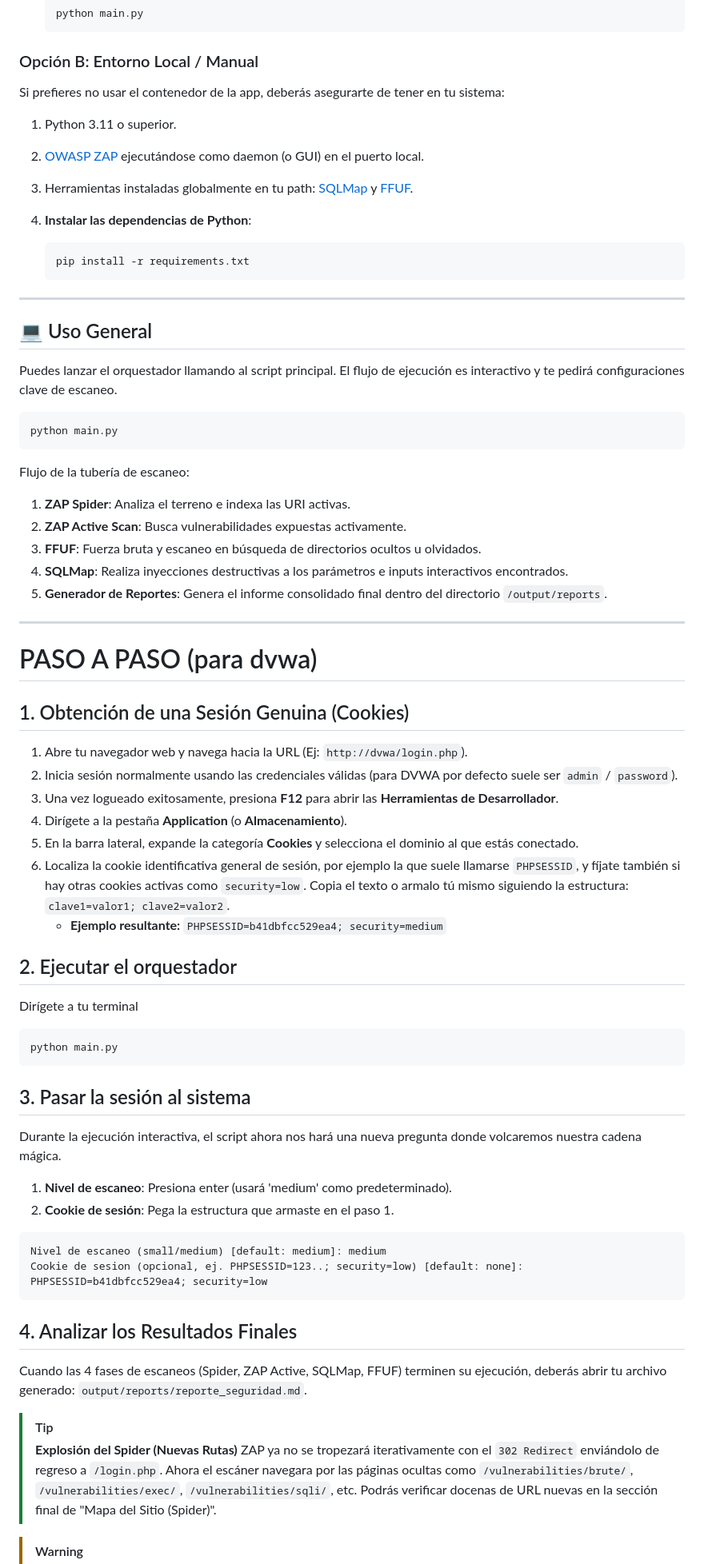
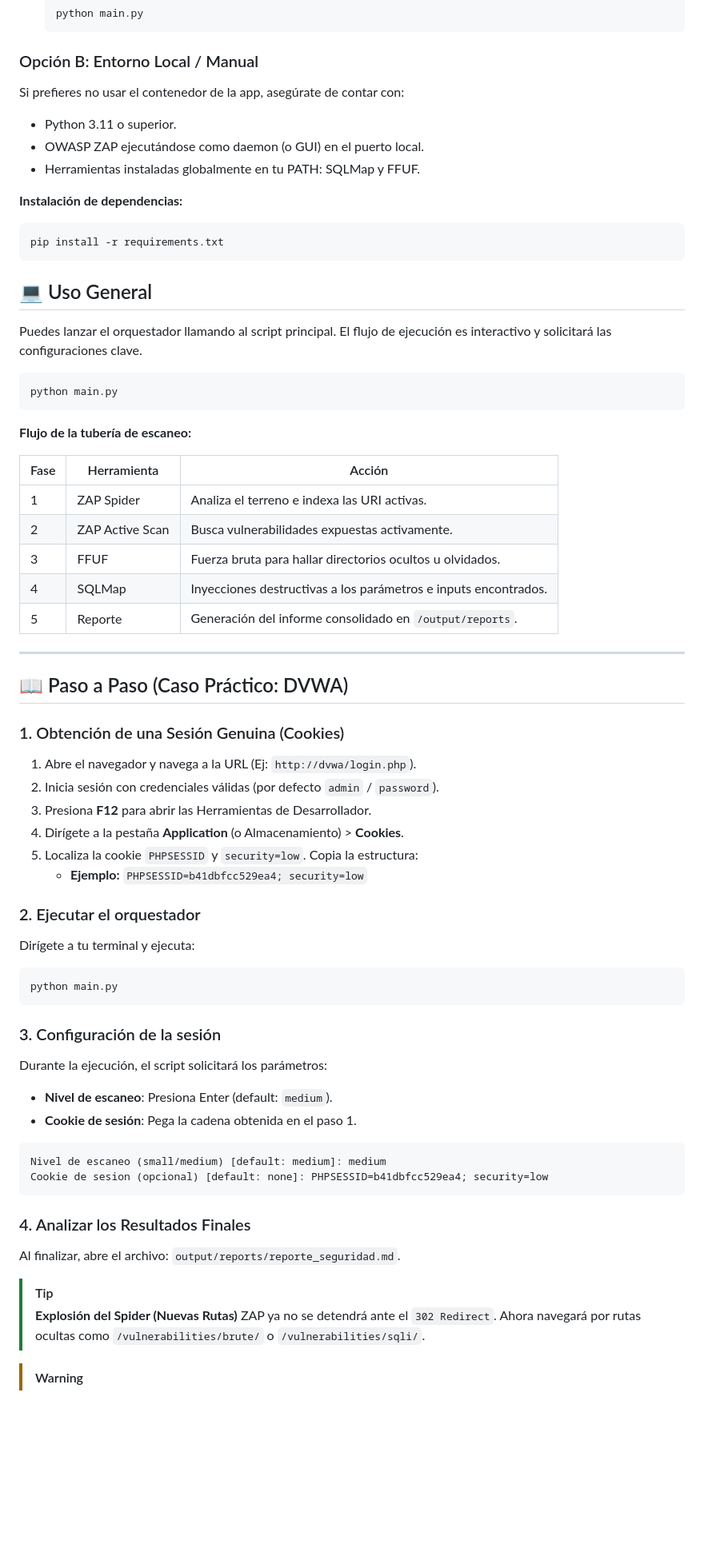
Before and after one commit to tomimastro069/Tesis-final, a Markdown page: orquestador-seguridad/readme.md, the part around one of its changes. Shown at 80% size. Drawn GitHub-style; blank space fills up the shorter version.

````diff
--- a/orquestador-seguridad/readme.md
+++ b/orquestador-seguridad/readme.md
@@ -38,77 +36,76 @@ El proyecto cuenta con un entorno Docker listo para usar que levanta la instanci
 
 ### Opción B: Entorno Local / Manual
 
-Si prefieres no usar el contenedor de la app, deberás asegurarte de tener en tu sistema:
+Si prefieres no usar el contenedor de la app, asegúrate de contar con:
 
-1. Python 3.11 o superior.
-2. [OWASP ZAP](https://www.zaproxy.org/download/) ejecutándose como daemon (o GUI) en el puerto local.
-3. Herramientas instaladas globalmente en tu path: [SQLMap](https://sqlmap.org/) y [FFUF](https://github.com/ffuf/ffuf).
-4. **Instalar las dependencias de Python**:
+- Python 3.11 o superior.
+- OWASP ZAP ejecutándose como daemon (o GUI) en el puerto local.
+- Herramientas instaladas globalmente en tu PATH: SQLMap y FFUF.
 
-   ```bash
-   pip install -r requirements.txt
-   ```
+**Instalación de dependencias:**
 
----
+```bash
+pip install -r requirements.txt
+```
 
 ## 💻 Uso General
 
-Puedes lanzar el orquestador llamando al script principal. El flujo de ejecución es interactivo y te pedirá configuraciones clave de escaneo.
+Puedes lanzar el orquestador llamando al script principal. El flujo de ejecución es interactivo y solicitará las configuraciones clave.
 
 ```bash
 python main.py
 ```
 
-Flujo de la tubería de escaneo:
+**Flujo de la tubería de escaneo:**
 
-1. **ZAP Spider**: Analiza el terreno e indexa las URI activas.
-2. **ZAP Active Scan**: Busca vulnerabilidades expuestas activamente.
-3. **FFUF**: Fuerza bruta y escaneo en búsqueda de directorios ocultos u olvidados.
-4. **SQLMap**: Realiza inyecciones destructivas a los parámetros e inputs interactivos encontrados.
-5. **Generador de Reportes**: Genera el informe consolidado final dentro del directorio `/output/reports`.
+| Fase | Herramienta | Acción |
+| ---- | ----------- | ------ |
+| 1 | ZAP Spider | Analiza el terreno e indexa las URI activas. |
+| 2 | ZAP Active Scan | Busca vulnerabilidades expuestas activamente. |
+| 3 | FFUF | Fuerza bruta para hallar directorios ocultos u olvidados. |
+| 4 | SQLMap | Inyecciones destructivas a los parámetros e inputs encontrados. |
+| 5 | Reporte | Generación del informe consolidado en `/output/reports`. |
 
 ---
 
-# PASO A PASO (para dvwa)
+## 📖 Paso a Paso (Caso Práctico: DVWA)
 
-## 1. Obtención de una Sesión Genuina (Cookies)
+### 1. Obtención de una Sesión Genuina (Cookies)
 
-1. Abre tu navegador web y navega hacia la URL (Ej: `http://dvwa/login.php`).
-2. Inicia sesión normalmente usando las credenciales válidas (para DVWA por defecto suele ser `admin` / `password`).
-3. Una vez logueado exitosamente, presiona **F12** para abrir las **Herramientas de Desarrollador**.
-4. Dirígete a la pestaña **Application** (o **Almacenamiento**).
-5. En la barra lateral, expande la categoría **Cookies** y selecciona el dominio al que estás conectado.
-6. Localiza la cookie identificativa general de sesión, por ejemplo la que suele llamarse `PHPSESSID`, y fíjate también si hay otras cookies activas como `security=low`. Copia el texto o armalo tú mismo siguiendo la estructura: `clave1=valor1; clave2=valor2`.
-   - **Ejemplo resultante:** `PHPSESSID=b41dbfcc529ea4; security=medium`
+1. Abre el navegador y navega a la URL (Ej: `http://dvwa/login.php`).
+2. Inicia sesión con credenciales válidas (por defecto `admin` / `password`).
+3. Presiona **F12** para abrir las Herramientas de Desarrollador.
+4. Dirígete a la pestaña **Application** (o Almacenamiento) > **Cookies**.
+5. Localiza la cookie `PHPSESSID` y `security=low`. Copia la estructura:
+   - **Ejemplo:** `PHPSESSID=b41dbfcc529ea4; security=low`
 
-## 2. Ejecutar el orquestador
+### 2. Ejecutar el orquestador
 
-Dirígete a tu terminal
+Dirígete a tu terminal y ejecuta:
 
 ```bash
 python main.py
 ```
 
-## 3. Pasar la sesión al sistema
+### 3. Configuración de la sesión
 
-Durante la ejecución interactiva, el script ahora nos hará una nueva pregunta donde volcaremos nuestra cadena mágica.
+Durante la ejecución, el script solicitará los parámetros:
 
-1. **Nivel de escaneo**: Presiona enter (usará 'medium' como predeterminado).
-2. **Cookie de sesión**: Pega la estructura que armaste en el paso 1.
+- **Nivel de escaneo**: Presiona Enter (default: `medium`).
+- **Cookie de sesión**: Pega la cadena obtenida en el paso 1.
 
 ```text
 Nivel de escaneo (small/medium) [default: medium]: medium
-Cookie de sesion (opcional, ej. PHPSESSID=123..; security=low) [default: none]: PHPSESSID=b41dbfcc529ea4; security=low
+Cookie de sesion (opcional) [default: none]: PHPSESSID=b41dbfcc529ea4; security=low
 ```
 
-## 4. Analizar los Resultados Finales
+### 4. Analizar los Resultados Finales
 
-Cuando las 4 fases de escaneos (Spider, ZAP Active, SQLMap, FFUF) terminen su ejecución, deberás abrir tu archivo generado: `output/reports/reporte_seguridad.md`.
+Al finalizar, abre el archivo: `output/reports/reporte_seguridad.md`.
 
 > [!TIP]
 > **Explosión del Spider (Nuevas Rutas)**
-> ZAP ya no se tropezará iterativamente con el `302 Redirect` enviándolo de regreso a `/login.php`. Ahora el escáner navegara por las páginas ocultas como `/vulnerabilities/brute/`, `/vulnerabilities/exec/`, `/vulnerabilities/sqli/`, etc. Podrás verificar docenas de URL nuevas en la sección final de "Mapa del Sitio (Spider)".
+> ZAP ya no se detendrá ante el `302 Redirect`. Ahora navegará por rutas ocultas como `/vulnerabilities/brute/` o `/vulnerabilities/sqli/`.
 
 > [!WARNING]
-
 > **SQLMap Destructivo**
````
Also changed, not shown: other parts of orquestador-seguridad/readme.md (+11 -14 lines), implementation.md (added, +64 -0 lines).
